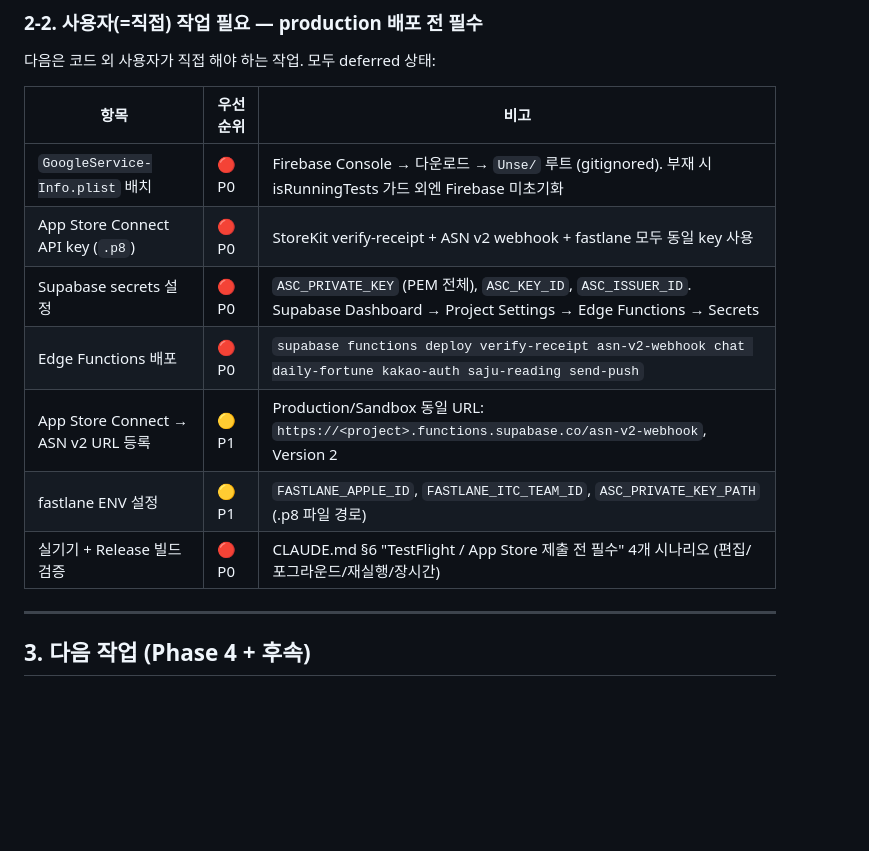
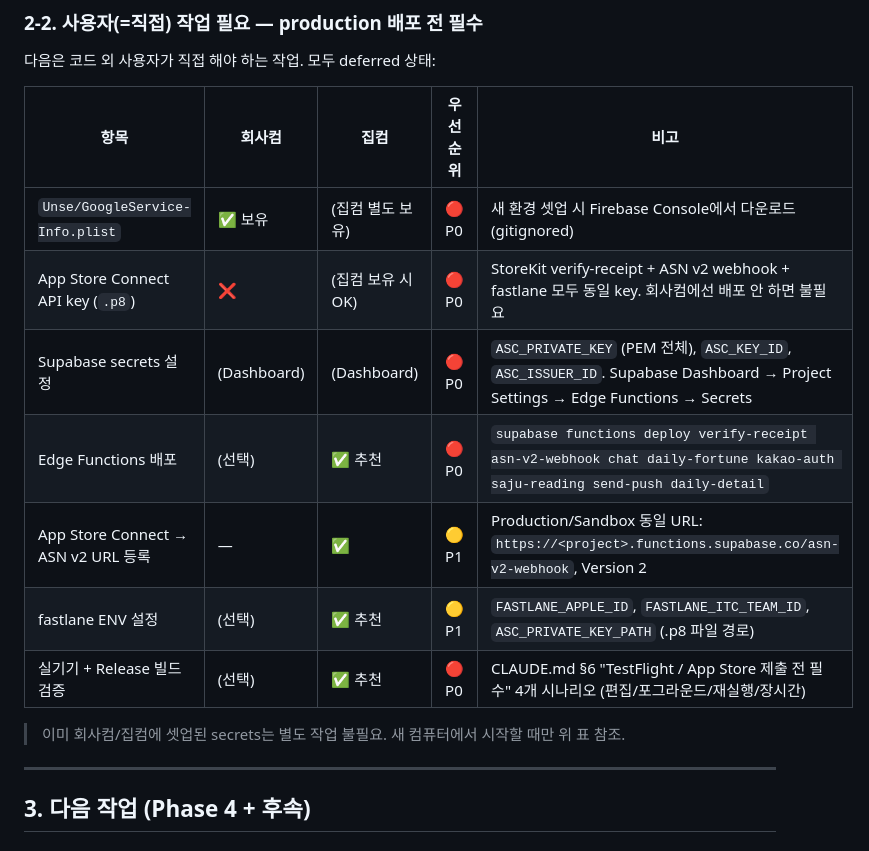
Before and after one commit to dugout26/Saju, a Markdown page: HANDOFF.md, the part around the change. Rendered like a GitHub page; blank space fills up the shorter version.

Commit message:
docs(handoff): secrets 표를 환경별로 분리 — 회사/집 보유 상태 명시 (#34)
이전 표는 모두 P0 deferred로 일반화했으나 실제로 GoogleService-Info.plist는 양쪽에
이미 배치돼 있음. .p8은 배포 환경에서만 필요. 회사/집 컴 컬럼 추가 + "이미 셋업된
secrets는 작업 불필요" 명시.

Co-authored-by: CleanWater <info@2cr.co.kr>
Co-authored-by: Claude Opus 4.7 (1M context) <noreply@anthropic.com>

```diff
--- a/HANDOFF.md
+++ b/HANDOFF.md
@@ -33,15 +33,17 @@ xcodegen generate  # project.yml 변경분 반영
 ### 2-2. 사용자(=직접) 작업 필요 — production 배포 전 필수
 다음은 코드 외 사용자가 직접 해야 하는 작업. 모두 deferred 상태:
 
-| 항목 | 우선순위 | 비고 |
-|---|---|---|
-| `GoogleService-Info.plist` 배치 | 🔴 P0 | Firebase Console → 다운로드 → `Unse/` 루트 (gitignored). 부재 시 isRunningTests 가드 외엔 Firebase 미초기화 |
-| App Store Connect API key (`.p8`) | 🔴 P0 | StoreKit verify-receipt + ASN v2 webhook + fastlane 모두 동일 key 사용 |
-| Supabase secrets 설정 | 🔴 P0 | `ASC_PRIVATE_KEY` (PEM 전체), `ASC_KEY_ID`, `ASC_ISSUER_ID`. Supabase Dashboard → Project Settings → Edge Functions → Secrets |
-| Edge Functions 배포 | 🔴 P0 | `supabase functions deploy verify-receipt asn-v2-webhook chat daily-fortune kakao-auth saju-reading send-push` |
-| App Store Connect → ASN v2 URL 등록 | 🟡 P1 | Production/Sandbox 동일 URL: `https://<project>.functions.supabase.co/asn-v2-webhook`, Version 2 |
-| fastlane ENV 설정 | 🟡 P1 | `FASTLANE_APPLE_ID`, `FASTLANE_ITC_TEAM_ID`, `ASC_PRIVATE_KEY_PATH` (.p8 파일 경로) |
-| 실기기 + Release 빌드 검증 | 🔴 P0 | CLAUDE.md §6 "TestFlight / App Store 제출 전 필수" 4개 시나리오 (편집/포그라운드/재실행/장시간) |
+| 항목 | 회사컴 | 집컴 | 우선순위 | 비고 |
+|---|---|---|---|---|
+| `Unse/GoogleService-Info.plist` | ✅ 보유 | (집컴 별도 보유) | 🔴 P0 | 새 환경 셋업 시 Firebase Console에서 다운로드 (gitignored) |
+| App Store Connect API key (`.p8`) | ❌ | (집컴 보유 시 OK) | 🔴 P0 | StoreKit verify-receipt + ASN v2 webhook + fastlane 모두 동일 key. 회사컴에선 배포 안 하면 불필요 |
+| Supabase secrets 설정 | (Dashboard) | (Dashboard) | 🔴 P0 | `ASC_PRIVATE_KEY` (PEM 전체), `ASC_KEY_ID`, `ASC_ISSUER_ID`. Supabase Dashboard → Project Settings → Edge Functions → Secrets |
+| Edge Functions 배포 | (선택) | ✅ 추천 | 🔴 P0 | `supabase functions deploy verify-receipt asn-v2-webhook chat daily-fortune kakao-auth saju-reading send-push daily-detail` |
+| App Store Connect → ASN v2 URL 등록 | — | ✅ | 🟡 P1 | Production/Sandbox 동일 URL: `https://<project>.functions.supabase.co/asn-v2-webhook`, Version 2 |
+| fastlane ENV 설정 | (선택) | ✅ 추천 | 🟡 P1 | `FASTLANE_APPLE_ID`, `FASTLANE_ITC_TEAM_ID`, `ASC_PRIVATE_KEY_PATH` (.p8 파일 경로) |
+| 실기기 + Release 빌드 검증 | (선택) | ✅ 추천 | 🔴 P0 | CLAUDE.md §6 "TestFlight / App Store 제출 전 필수" 4개 시나리오 (편집/포그라운드/재실행/장시간) |
+
+> 이미 회사컴/집컴에 셋업된 secrets는 별도 작업 불필요. 새 컴퓨터에서 시작할 때만 위 표 참조.
 
 ---
 
```
